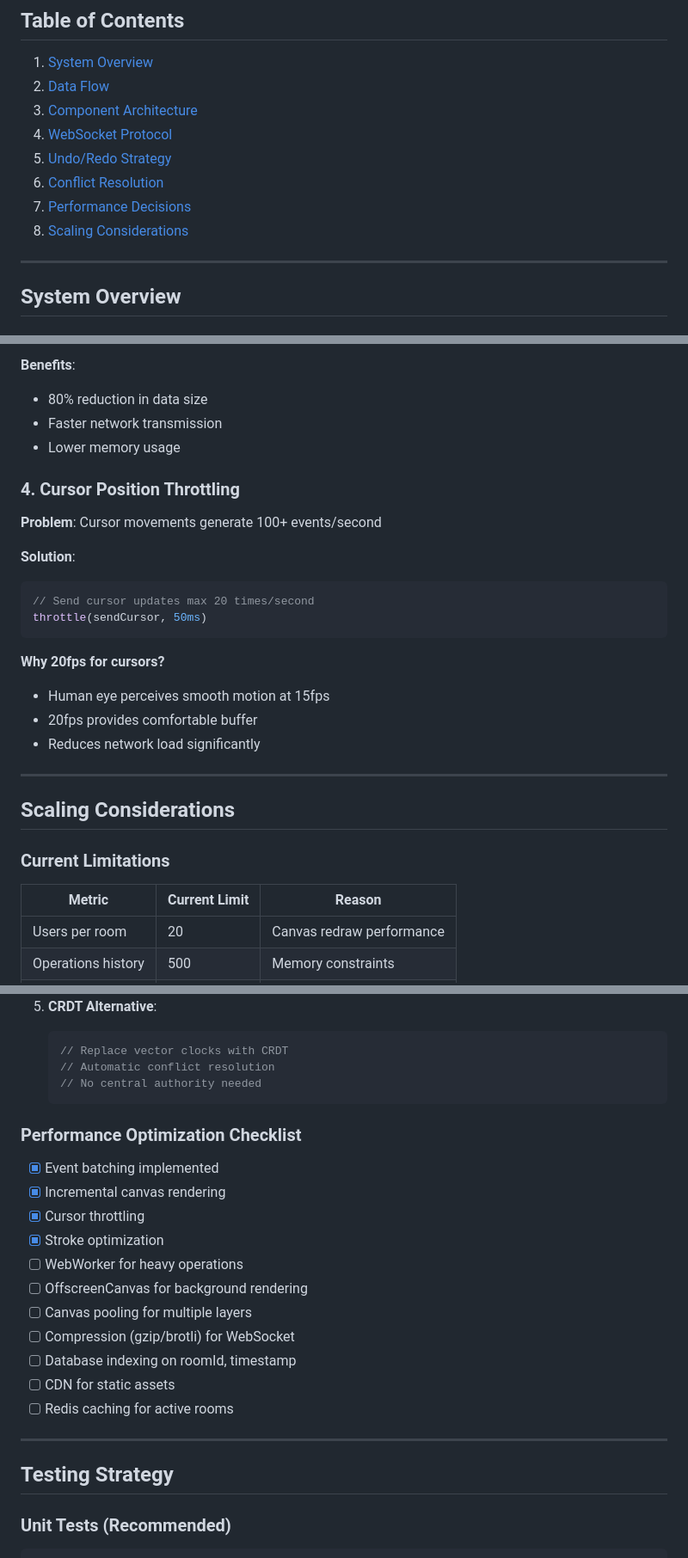
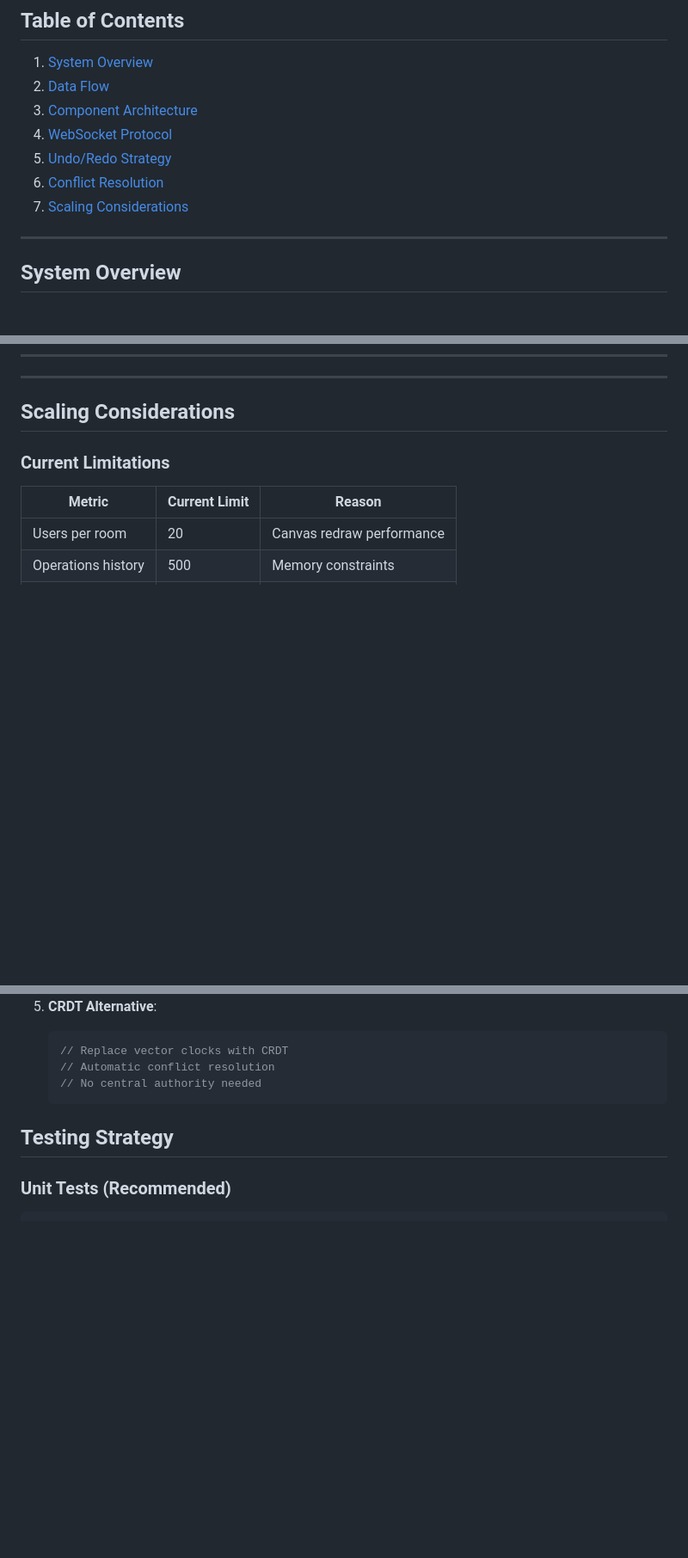
Before and after one commit to hvardhan1437/Collaborative-canvas, a Markdown page: ARCHITECTURE.md, 3 parts joined by grey strips. Shown at 86% size. Drawn GitHub-style; blank space fills up the shorter version.

````diff
--- a/ARCHITECTURE.md
+++ b/ARCHITECTURE.md
@@ -7,8 +7,7 @@
 4. [WebSocket Protocol](#websocket-protocol)
 5. [Undo/Redo Strategy](#undoredo-strategy)
 6. [Conflict Resolution](#conflict-resolution)
-7. [Performance Decisions](#performance-decisions)
-8. [Scaling Considerations](#scaling-considerations)
+7. [Scaling Considerations](#scaling-considerations)
 
 ---
 
@@ -515,23 +460,3 @@ optimizeStroke(points, tolerance = 2) {
-**Benefits**:
-- 80% reduction in data size
-- Faster network transmission
-- Lower memory usage
-
-### 4. Cursor Position Throttling
-
-**Problem**: Cursor movements generate 100+ events/second
-
-**Solution**:
-```javascript
-// Send cursor updates max 20 times/second
-throttle(sendCursor, 50ms)
-```
-
-**Why 20fps for cursors?**
-- Human eye perceives smooth motion at 15fps
-- 20fps provides comfortable buffer
-- Reduces network load significantly
-
 ---
 
 ## Scaling Considerations
@@ -612,21 +537,7 @@ throttle(sendCursor, 50ms)
    // No central authority needed
    ```
 
-### Performance Optimization Checklist
 
-- [x] Event batching implemented
-- [x] Incremental canvas rendering
-- [x] Cursor throttling
-- [x] Stroke optimization
-- [ ] WebWorker for heavy operations
-- [ ] OffscreenCanvas for background rendering
-- [ ] Canvas pooling for multiple layers
-- [ ] Compression (gzip/brotli) for WebSocket
-- [ ] Database indexing on roomId, timestamp
-- [ ] CDN for static assets
-- [ ] Redis caching for active rooms
-
----
 
 ## Testing Strategy
 
````
Also changed, not shown: other parts of ARCHITECTURE.md (+0 -54 lines).
